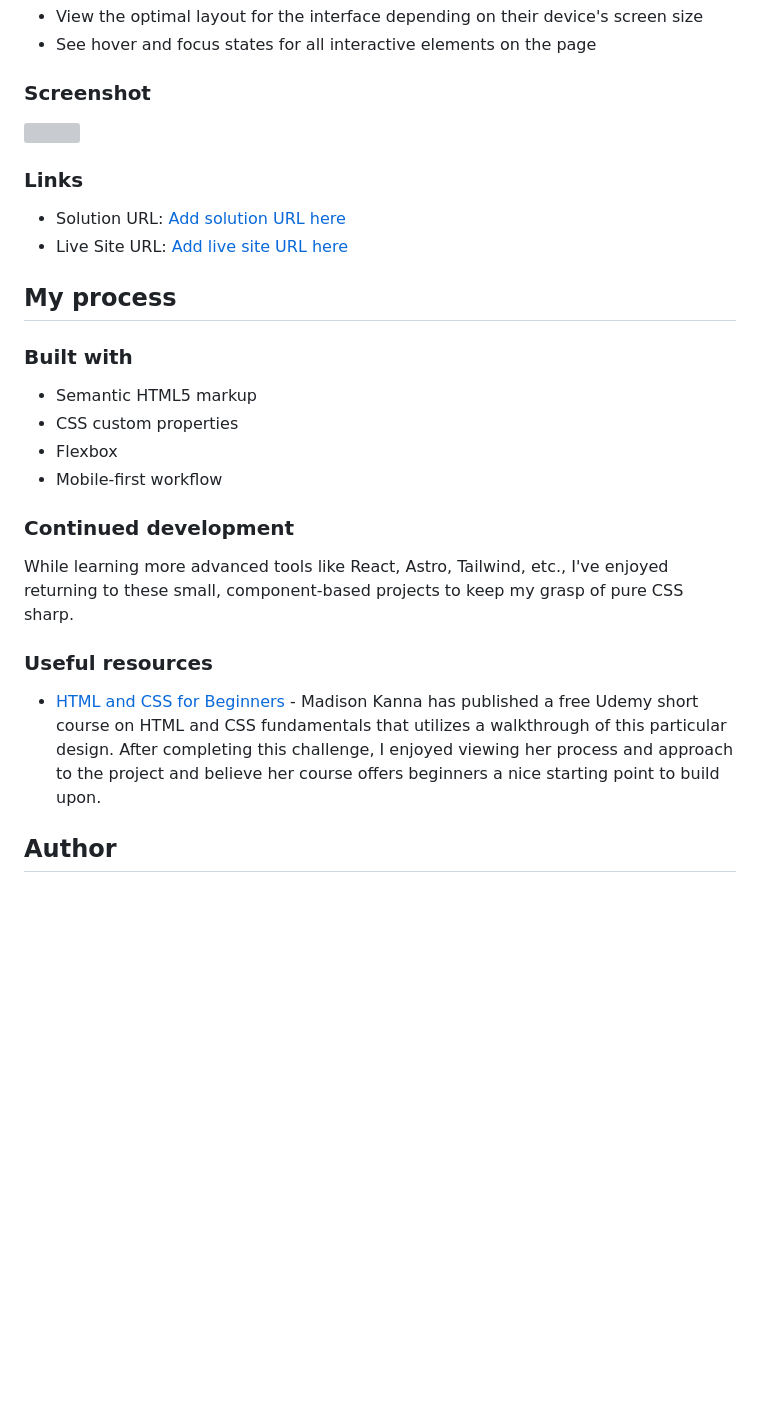
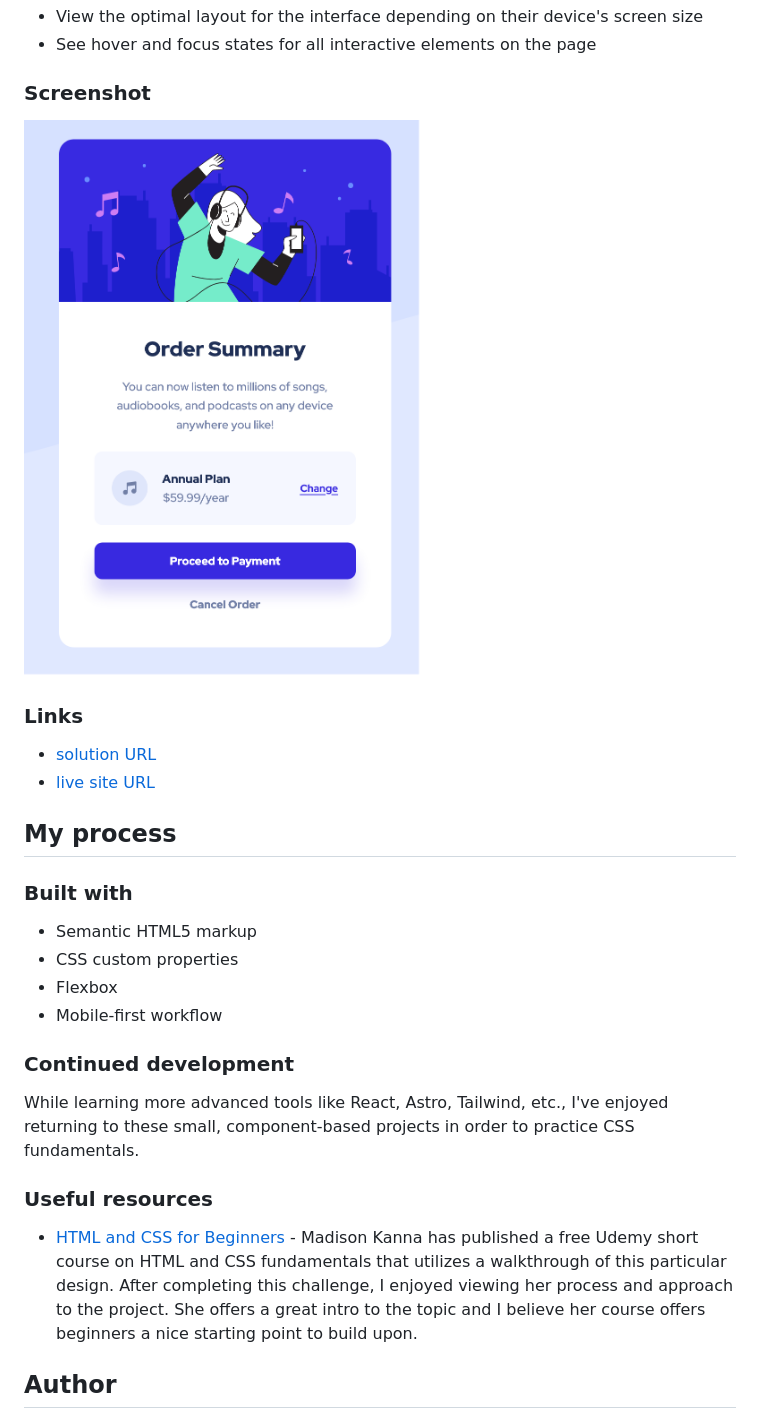
Before and after one commit to MattPahuta/order-summary-component, a Markdown page: README.md, the part around the change. GitHub-like rendering; pictures changed too: images/project-ss.png (added); blank space fills up the shorter version; grey boxes are pictures that could not be loaded.

Commit message:
Update project readme

```diff
--- a/README.md
+++ b/README.md
@@ -27,13 +27,12 @@ Users should be able to:
 
 ### Screenshot
 
-![](./screenshot.jpg)
-
+![](./images/project-ss.png)
 
 ### Links
 
-- Solution URL: [Add solution URL here](https://your-solution-url.com)
-- Live Site URL: [Add live site URL here](https://your-live-site-url.com)
+- [solution URL](https://www.frontendmentor.io/solutions/responsive-card-component-using-flexbox-t6O8PBiOt_)
+- [live site URL](https://order-summary-component-nine-gray.vercel.app/)
 
 ## My process
 
@@ -46,12 +45,11 @@ Users should be able to:
 
 ### Continued development
 
-While learning more advanced tools like React, Astro, Tailwind, etc., I've enjoyed returning to these small, component-based projects to keep my grasp of pure CSS sharp.
+While learning more advanced tools like React, Astro, Tailwind, etc., I've enjoyed returning to these small, component-based projects in order to practice CSS fundamentals.
 
 ### Useful resources
 
-- [HTML and CSS for Beginners](https://www.udemy.com/course/html-and-css-for-beginners-build-a-project/) - Madison Kanna has published a free Udemy short course on HTML and CSS fundamentals that utilizes a walkthrough of this particular design. After completing this challenge, I enjoyed viewing her process and approach to the project and believe her course offers beginners a nice starting point to build upon.
-
+- [HTML and CSS for Beginners](https://www.udemy.com/course/html-and-css-for-beginners-build-a-project/) - Madison Kanna has published a free Udemy short course on HTML and CSS fundamentals that utilizes a walkthrough of this particular design. After completing this challenge, I enjoyed viewing her process and approach to the project. She offers a great intro to the topic and I believe her course offers beginners a nice starting point to build upon.
 
 ## Author
 
```
